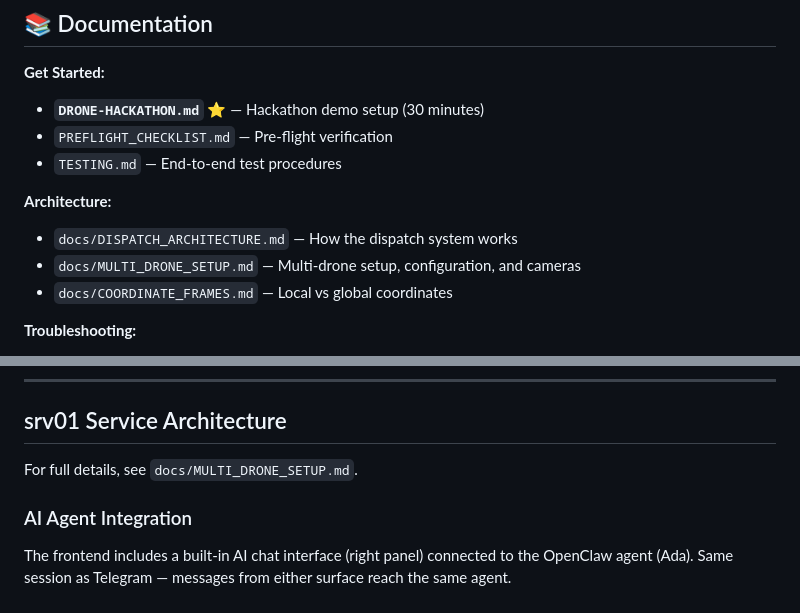
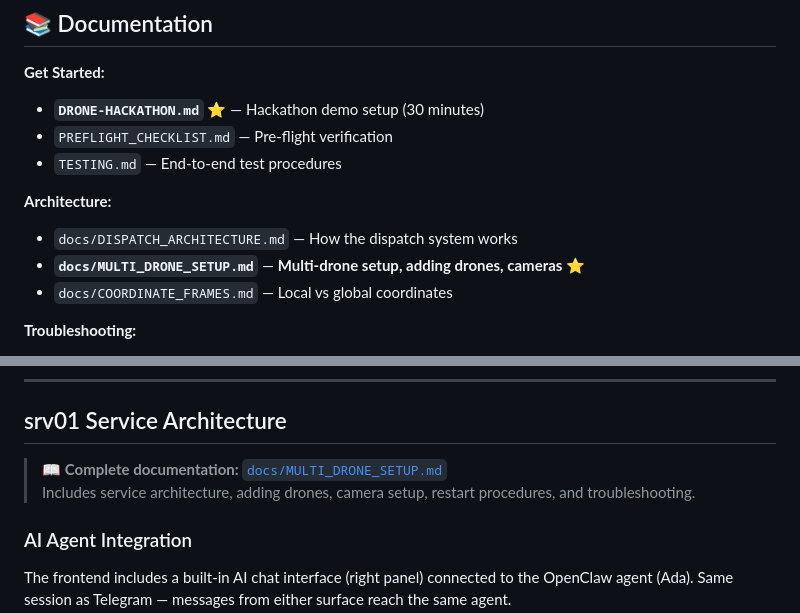
Before and after one commit to ortegarod/drone-os, a Markdown page: README.md, 2 parts joined by grey strips. GitHub-like rendering.

```diff
--- a/README.md
+++ b/README.md
@@ -33,7 +33,7 @@ When a 911 call comes in:
 
 **Architecture:**
 - `docs/DISPATCH_ARCHITECTURE.md` — How the dispatch system works
-- `docs/MULTI_DRONE_SETUP.md` — Multi-drone setup, configuration, and cameras
+- **`docs/MULTI_DRONE_SETUP.md`** — **Multi-drone setup, adding drones, cameras** ⭐
 - `docs/COORDINATE_FRAMES.md` — Local vs global coordinates
 
 **Troubleshooting:**
@@ -517,7 +517,8 @@ ssh rodrigo@<tailscale-ip> 'pkill -f ros_gz_bridge'
 
 ## srv01 Service Architecture
 
-For full details, see `docs/MULTI_DRONE_SETUP.md`.
+> 📖 **Complete documentation:** [`docs/MULTI_DRONE_SETUP.md`](docs/MULTI_DRONE_SETUP.md)
+> Includes service architecture, adding drones, camera setup, restart procedures, and troubleshooting.
 
 ### AI Agent Integration
 
```
Also changed, not shown: PREFLIGHT_CHECKLIST.md (+4 -4 lines), TROUBLESHOOTING.md (+105 -23 lines).
